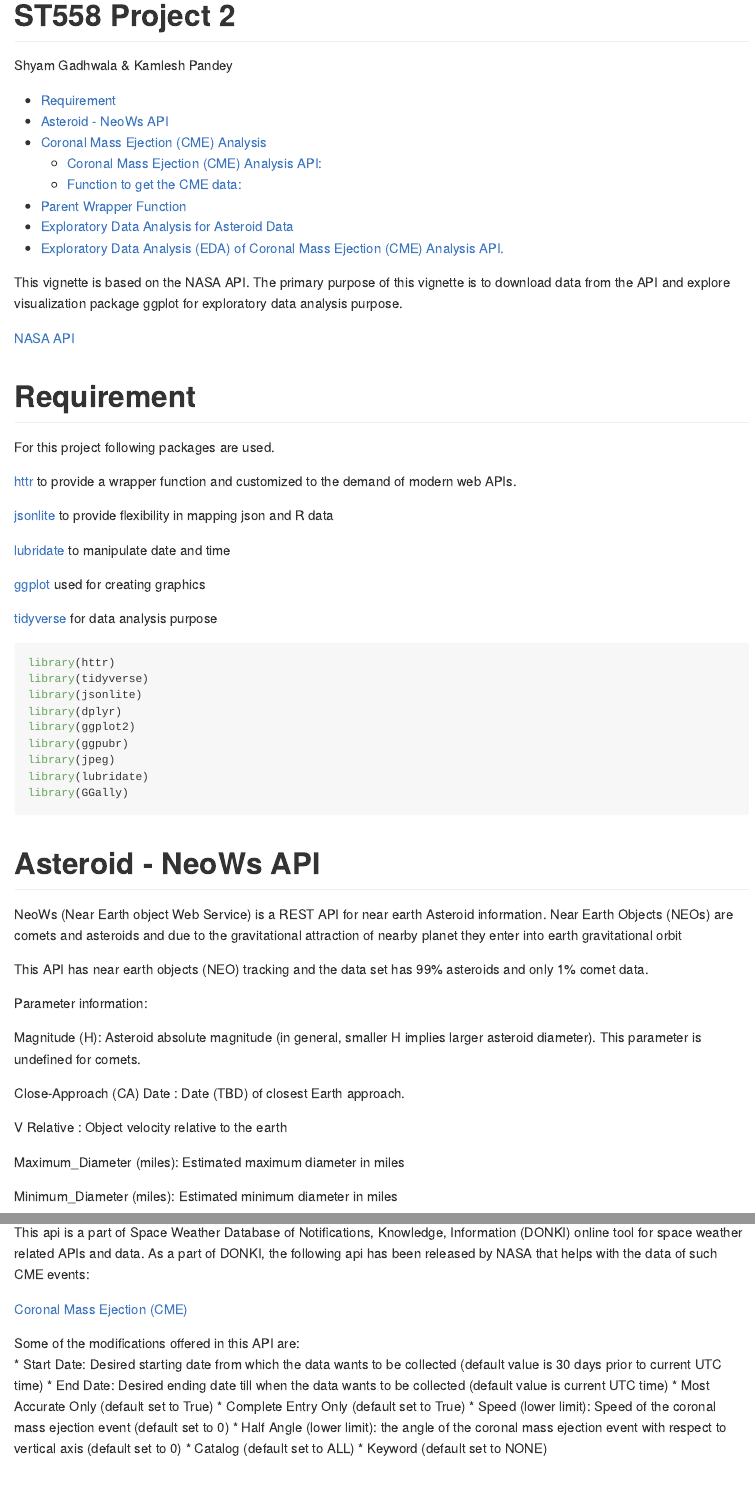
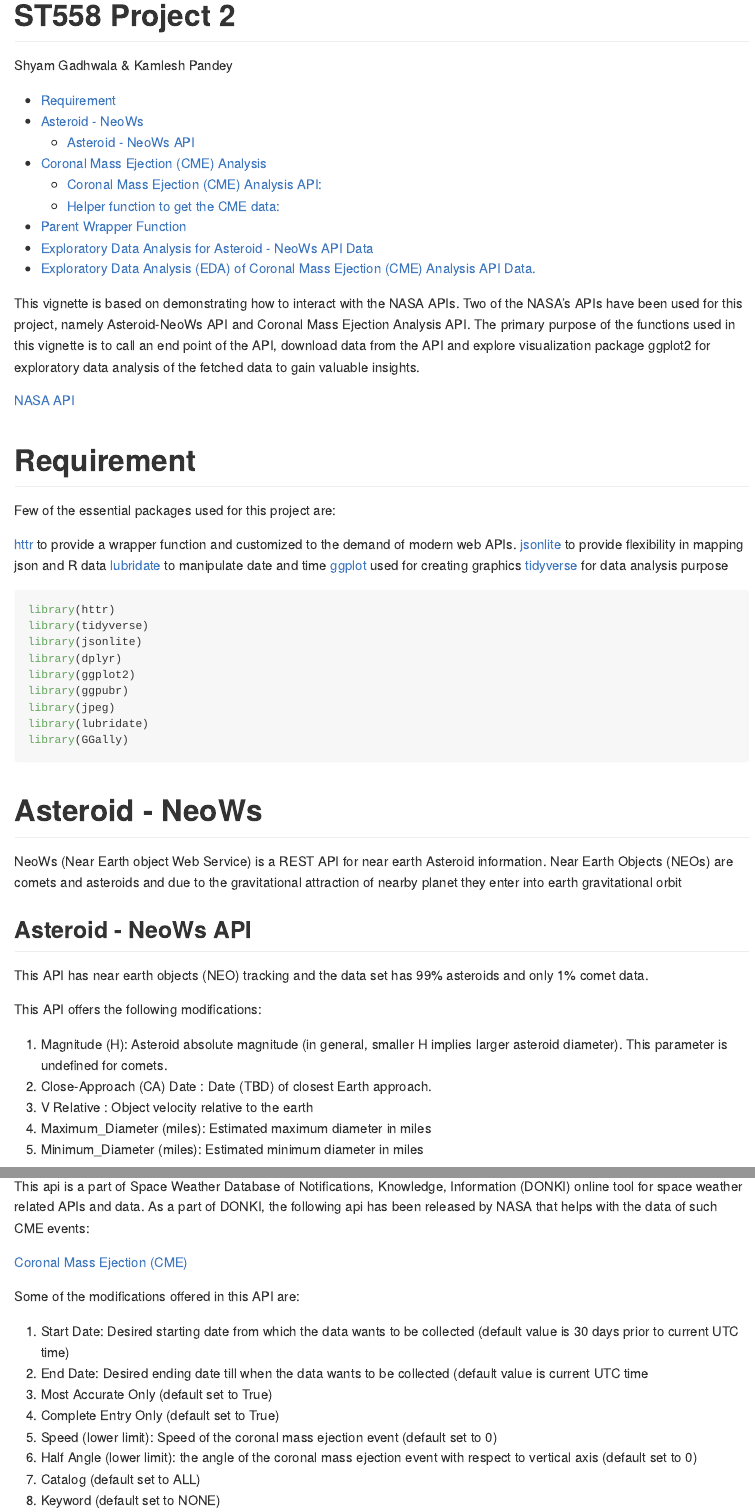
Before and after one commit to sbgadhwala/ST558_Project2, an R Markdown document (ST558_Project_2_Main_File.Rmd): the page in a window 1100 px wide, from its top, and a second part further down, joined at a grey line. The pictures show the output file ST558_Project_2_Main_File.md that the author committed with the source, drawn offline in the style of GitHub; long lines of code are wrapped.

Commit message:
Tidying up - changes

````diff
--- a/ST558_Project_2_Main_File.Rmd
+++ b/ST558_Project_2_Main_File.Rmd
@@ -7,24 +7,19 @@
 
 ---
 
-This vignette is based on the NASA API. The primary purpose of this vignette is to download data from the API and explore visualization package ggplot for exploratory data analysis purpose.
+This vignette is based on demonstrating how to interact with the NASA APIs. Two of the NASA's APIs have been used for this project, namely Asteroid-NeoWs API and Coronal Mass Ejection Analysis API. The primary purpose of the functions used in this vignette is to call an end point of the API, download data from the API and explore visualization package ggplot2 for exploratory data analysis of the fetched data to gain valuable insights.
 
 [NASA API](https://api.nasa.gov/index.html)
 
 # Requirement
 
-For this project following packages are used.
+Few of the essential packages used for this project are:
 
 [httr](https://httr.r-lib.org/) to provide a wrapper function and customized to the demand of modern web APIs.
-
 [jsonlite](https://cran.r-project.org/web/packages/jsonlite/vignettes/json-aaquickstart.html) to provide flexibility in mapping json and R data
-
 [lubridate](https://lubridate.tidyverse.org/) to manipulate date and time
-
 [ggplot](https://ggplot2.tidyverse.org/) used for creating graphics
-
 [tidyverse](https://www.tidyverse.org/) for data analysis purpose
-
 
 ```{r, warning=FALSE, message=FALSE}
 library(httr)
@@ -38,23 +33,21 @@
 library(GGally)
 ```
 
-# Asteroid - NeoWs API
+# Asteroid - NeoWs
 
 NeoWs (Near Earth object Web Service) is a REST API for near earth Asteroid information. Near Earth Objects (NEOs) are comets and asteroids and due to the gravitational attraction of nearby planet they enter into earth gravitational orbit
 
+## Asteroid - NeoWs API
+
 This API has near earth objects (NEO) tracking and the data set has 99% asteroids and only 1% comet data.
 
-Parameter information:
+This API offers the following modifications:
 
-Magnitude (H): Asteroid absolute magnitude (in general, smaller H implies larger asteroid diameter). This parameter is undefined for comets.
-
-Close-Approach (CA) Date : Date (TBD) of closest Earth approach.
-
-V Relative : Object velocity relative to the earth
-
-Maximum_Diameter (miles): Estimated maximum diameter in miles
-
-Minimum_Diameter (miles): Estimated minimum diameter in miles
+1.  Magnitude (H): Asteroid absolute magnitude (in general, smaller H implies larger asteroid diameter). This parameter is undefined for comets.
+2.  Close-Approach (CA) Date : Date (TBD) of closest Earth approach.
+3.  V Relative : Object velocity relative to the earth
+4.  Maximum_Diameter (miles): Estimated maximum diameter in miles
+5.  Minimum_Diameter (miles): Estimated minimum diameter in miles
 
 
 ```{r irs, warning=FALSE, message=FALSE}
@@ -187,13 +180,13 @@
 [Coronal Mass Ejection (CME)](https://api.nasa.gov/index.html#donkiCMEAnalysis)
 
 Some of the modifications offered in this API are:
-*  Start Date: Desired starting date from which the data wants to be collected (default value is 30 days prior to current UTC time)
-*  End Date: Desired ending date till when the data wants to be collected (default value is current UTC time)
-*  Most Accurate Only (default set to True)
-*  Complete Entry Only (default set to True)
-*  Speed (lower limit): Speed of the coronal mass ejection event (default set to 0)
-*  Half Angle (lower limit): the angle of the coronal mass ejection event with respect to vertical axis (default set to 0)
-*  Catalog (default set to ALL)
-*  Keyword (default set to NONE)
+1.  Start Date: Desired starting date from which the data wants to be collected (default value is 30 days prior to current UTC time)
+2.  End Date: Desired ending date till when the data wants to be collected (default value is current UTC time
+3.  Most Accurate Only (default set to True)
+4.  Complete Entry Only (default set to True)
+5.  Speed (lower limit): Speed of the coronal mass ejection event (default set to 0)
+6.  Half Angle (lower limit): the angle of the coronal mass ejection event with respect to vertical axis (default set to 0)
+7.  Catalog (default set to ALL)
+8.  Keyword (default set to NONE)
 
 In this vignette, we have focused on the main 4 modifications,
````
Also changed, not shown: ST558_Project_2_Main_FIle_files/figure-gfm/unnamed-chunk-4-1.png, ST558_Project_2_Main_File.md, ST558_Project_2_Main_File.Rmd (38 more changed lines).
